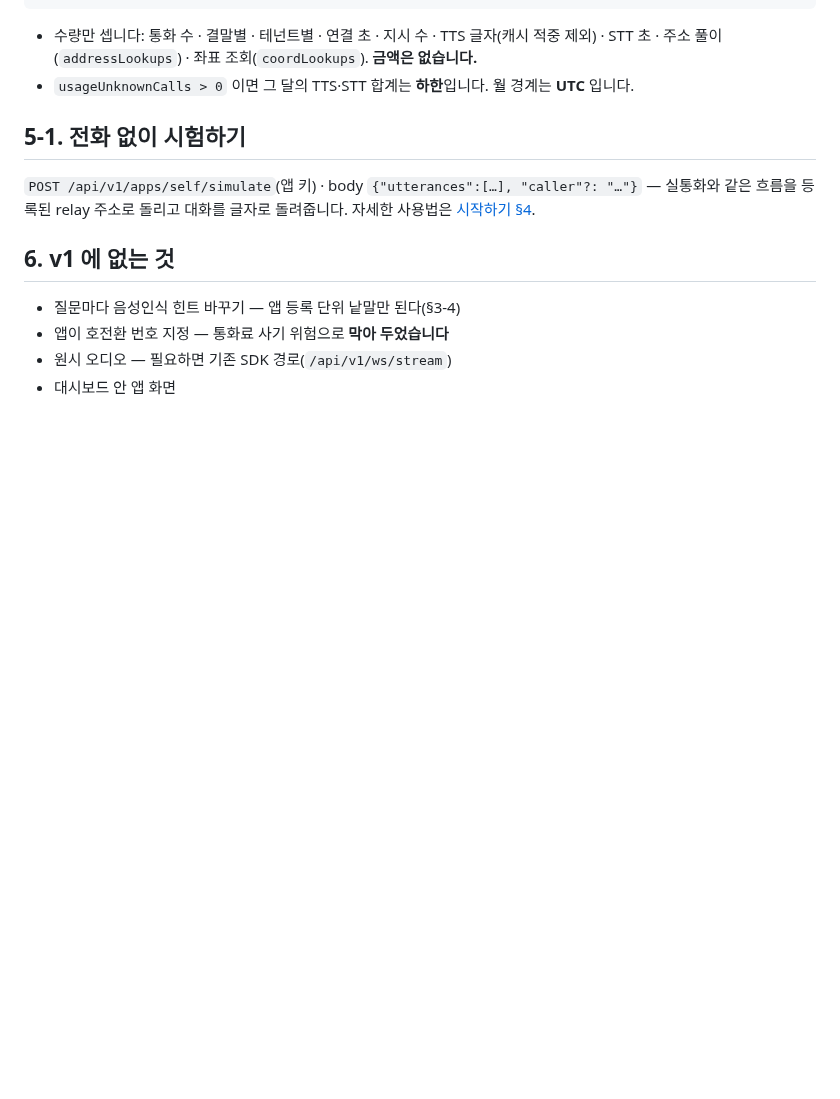
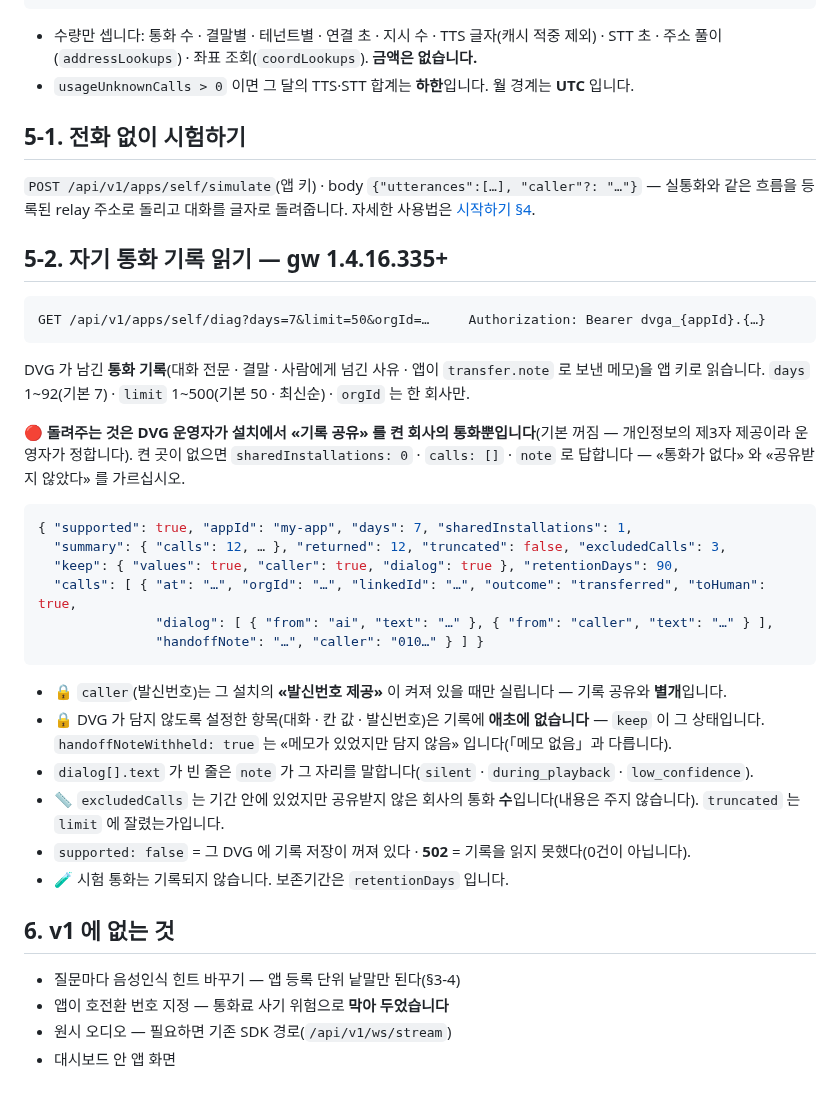
Before and after one commit to OLSSOO-Inc/dvg-apps, a Markdown page: docs/voice-relay-v1.md, the part around the change. GitHub-like rendering; blank space fills up the shorter version.

Commit message:
docs: 자기 통화 기록 읽기 self/diag (DVG 1.4.16.335+) (#19)
Co-authored-by: Claude Opus 5.5 <noreply@anthropic.com>

````diff
--- a/docs/voice-relay-v1.md
+++ b/docs/voice-relay-v1.md
@@ -374,6 +374,35 @@ GET /api/v1/apps/self/usage?month=YYYY-MM
 
 `POST /api/v1/apps/self/simulate`(앱 키) · body `{"utterances":[…], "caller"?: "…"}` — 실통화와 같은 흐름을 등록된 relay 주소로 돌리고 대화를 글자로 돌려줍니다. 자세한 사용법은 [시작하기 §4](getting-started.md).
 
+## 5-2. 자기 통화 기록 읽기 — gw 1.4.16.335+
+
+```
+GET /api/v1/apps/self/diag?days=7&limit=50&orgId=…     Authorization: Bearer dvga_{appId}.{…}
+```
+
+DVG 가 남긴 **통화 기록**(대화 전문 · 결말 · 사람에게 넘긴 사유 · 앱이 `transfer.note` 로 보낸 메모)을 앱 키로 읽습니다.
+`days` 1~92(기본 7) · `limit` 1~500(기본 50 · 최신순) · `orgId` 는 한 회사만.
+
+🔴 **돌려주는 것은 DVG 운영자가 설치에서 «기록 공유» 를 켠 회사의 통화뿐입니다**(기본 꺼짐 — 개인정보의 제3자 제공이라 운영자가 정합니다).
+켠 곳이 없으면 `sharedInstallations: 0` · `calls: []` · `note` 로 답합니다 — «통화가 없다» 와 «공유받지 않았다» 를 가르십시오.
+
+```json
+{ "supported": true, "appId": "my-app", "days": 7, "sharedInstallations": 1,
+  "summary": { "calls": 12, … }, "returned": 12, "truncated": false, "excludedCalls": 3,
+  "keep": { "values": true, "caller": true, "dialog": true }, "retentionDays": 90,
+  "calls": [ { "at": "…", "orgId": "…", "linkedId": "…", "outcome": "transferred", "toHuman": true,
+               "dialog": [ { "from": "ai", "text": "…" }, { "from": "caller", "text": "…" } ],
+               "handoffNote": "…", "caller": "010…" } ] }
+```
+
+- 🔒 `caller`(발신번호)는 그 설치의 **«발신번호 제공»** 이 켜져 있을 때만 실립니다 — 기록 공유와 **별개**입니다.
+- 🔒 DVG 가 담지 않도록 설정한 항목(대화 · 칸 값 · 발신번호)은 기록에 **애초에 없습니다** — `keep` 이 그 상태입니다.
+  `handoffNoteWithheld: true` 는 «메모가 있었지만 담지 않음» 입니다(「메모 없음」과 다릅니다).
+- `dialog[].text` 가 빈 줄은 `note` 가 그 자리를 말합니다(`silent` · `during_playback` · `low_confidence`).
+- 📏 `excludedCalls` 는 기간 안에 있었지만 공유받지 않은 회사의 통화 **수**입니다(내용은 주지 않습니다). `truncated` 는 `limit` 에 잘렸는가입니다.
+- `supported: false` = 그 DVG 에 기록 저장이 꺼져 있다 · **502** = 기록을 읽지 못했다(0건이 아닙니다).
+- 🧪 시험 통화는 기록되지 않습니다. 보존기간은 `retentionDays` 입니다.
+
 ## 6. v1 에 없는 것
 
 - 질문마다 음성인식 힌트 바꾸기 — 앱 등록 단위 낱말만 된다(§3-4)
````
Also changed, not shown: CHANGELOG.md (+5 -0 lines), docs/getting-started.md (+8 -0 lines).
